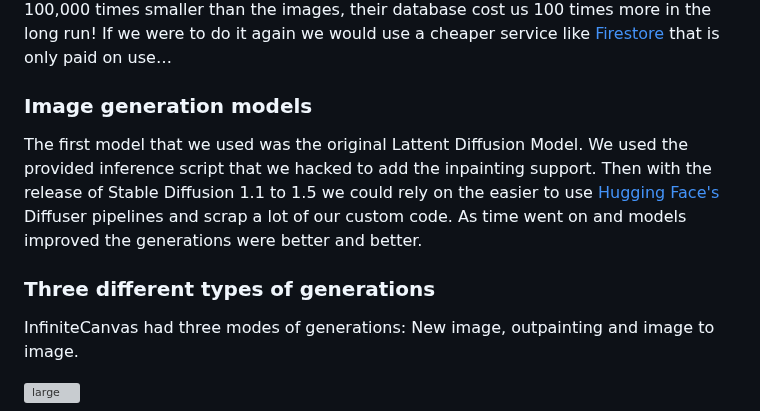
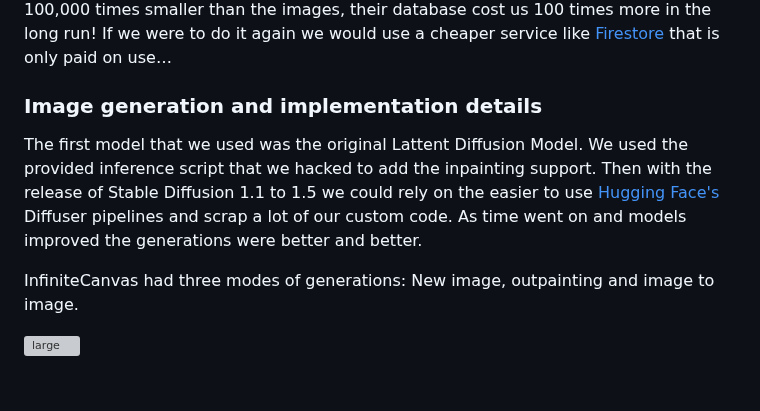
Before and after one commit to RubenGres/blog, a Markdown page: src/posts/infinitecanvas.md, the part around the change. Rendered like a GitHub page; blank space fills up the shorter version; grey boxes are pictures that could not be loaded.

Commit message:
Changed title

```diff
--- a/src/posts/infinitecanvas.md
+++ b/src/posts/infinitecanvas.md
@@ -61,10 +61,9 @@ We needed to store all the user generated images as well as their coordinates in
 The images (~10 GB) were stored in a [Cloud Storage](https://cloud.google.com/storage) bucket while their location (~100 KB) were in a [Cloud SQL](https://cloud.google.com/sql) database. Despite the coordinates dataset being 100,000 times smaller than the images, their database cost us 100 times more in the long run! If we were to do it again we would use a cheaper service like [Firestore](https://firebase.google.com/products/firestore) that is only paid on use…
 
 
-### Image generation models
+### Image generation and implementation details
 The first model that we used was the original Lattent Diffusion Model. We used the provided inference script that we hacked to add the inpainting support. Then with the release of Stable Diffusion 1.1 to 1.5 we could rely on the easier to use [Hugging Face's](https://huggingface.co) Diffuser pipelines and scrap a lot of our custom code. As time went on and models improved the generations were better and better.
 
-### Three different types of generations
 InfiniteCanvas had three modes of generations: New image, outpainting and image to image.
 
 ![large](/blog/assets/img/3_ui_tools.png)
```
